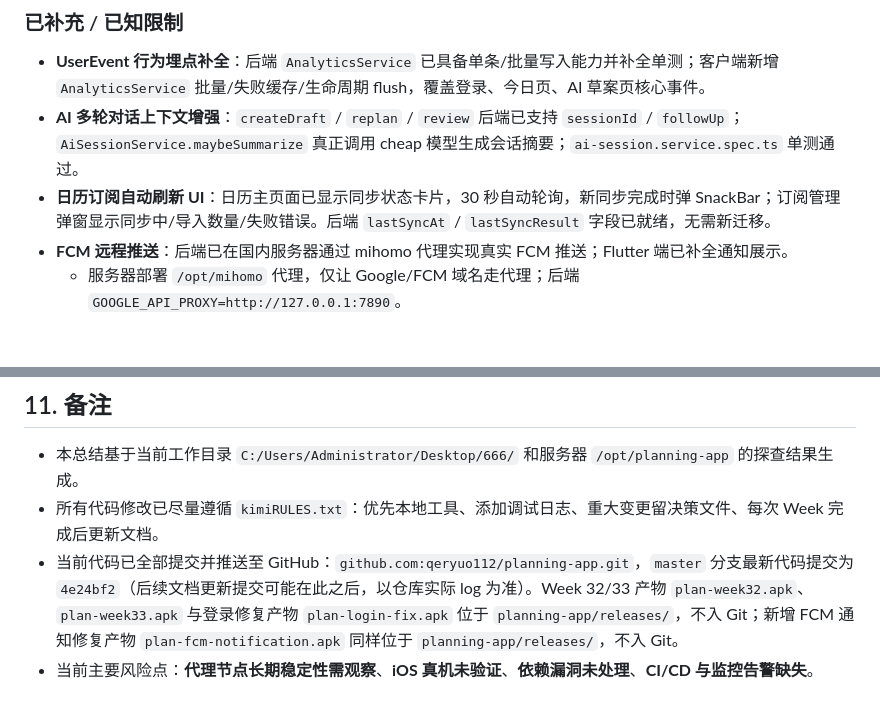
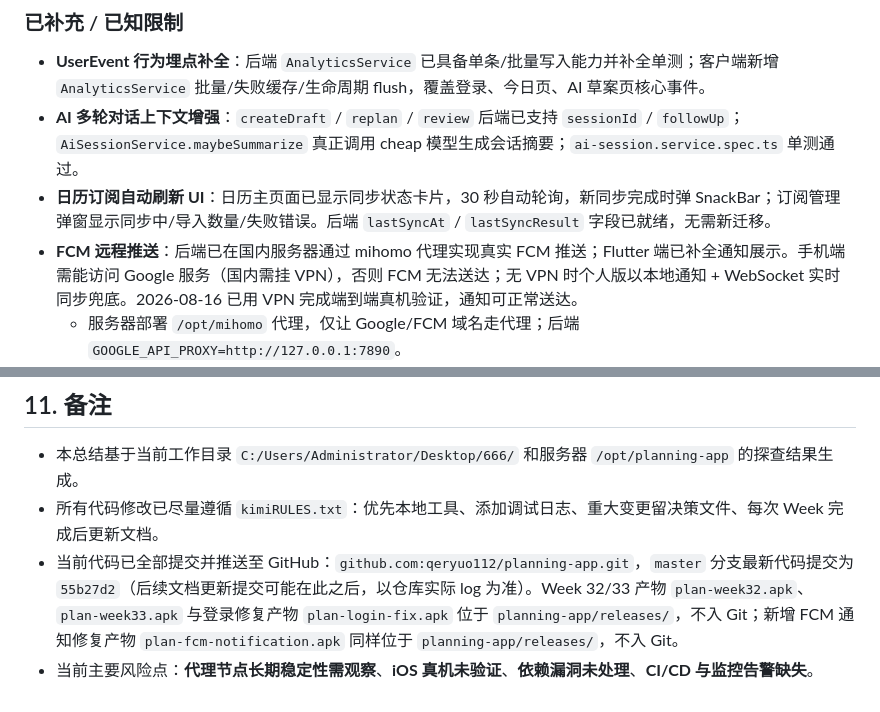
Before and after one commit to qeryuo112/planning-app, a Markdown page: docs/项目开发总结报告.md, 2 parts joined by grey strips. GitHub-like rendering; blank space fills up the shorter version.

```diff
--- a/docs/项目开发总结报告.md
+++ b/docs/项目开发总结报告.md
@@ -471,7 +471,7 @@ Week 32 已闭合，当前进入测试修复收尾阶段：
 - **UserEvent 行为埋点补全**：后端 `AnalyticsService` 已具备单条/批量写入能力并补全单测；客户端新增 `AnalyticsService` 批量/失败缓存/生命周期 flush，覆盖登录、今日页、AI 草案页核心事件。
 - **AI 多轮对话上下文增强**：`createDraft` / `replan` / `review` 后端已支持 `sessionId` / `followUp`；`AiSessionService.maybeSummarize` 真正调用 cheap 模型生成会话摘要；`ai-session.service.spec.ts` 单测通过。
 - **日历订阅自动刷新 UI**：日历主页面已显示同步状态卡片，30 秒自动轮询，新同步完成时弹 SnackBar；订阅管理弹窗显示同步中/导入数量/失败错误。后端 `lastSyncAt` / `lastSyncResult` 字段已就绪，无需新迁移。
-- **FCM 远程推送**：后端已在国内服务器通过 mihomo 代理实现真实 FCM 推送；Flutter 端已补全通知展示。
+- **FCM 远程推送**：后端已在国内服务器通过 mihomo 代理实现真实 FCM 推送；Flutter 端已补全通知展示。手机端需能访问 Google 服务（国内需挂 VPN），否则 FCM 无法送达；无 VPN 时个人版以本地通知 + WebSocket 实时同步兜底。2026-08-16 已用 VPN 完成端到端真机验证，通知可正常送达。
   - 服务器部署 `/opt/mihomo` 代理，仅让 Google/FCM 域名走代理；后端 `GOOGLE_API_PROXY=http://127.0.0.1:7890`。
   - 修复 `FcmService`：使用 `https-proxy-agent` 创建 `HttpsProxyAgent`，并传入 `cert(credential, proxyAgent)` 与 `initializeApp({ credential, httpAgent: proxyAgent })`，因为 `firebase-admin` 内置 HTTP 客户端不读取 `HTTPS_PROXY` 环境变量。
   - 2026-08-16 端到端验证：创建 `channel=push` 提醒后，mihomo 日志显示 `fcm.googleapis.com:443` 走代理，API 日志无 FCM 失败，说明服务端已成功投递到 FCM HTTP v1。
@@ -493,5 +493,5 @@ Week 32 已闭合，当前进入测试修复收尾阶段：
 
 - 本总结基于当前工作目录 `C:/Users/Administrator/Desktop/666/` 和服务器 `/opt/planning-app` 的探查结果生成。
 - 所有代码修改已尽量遵循 `kimiRULES.txt`：优先本地工具、添加调试日志、重大变更留决策文件、每次 Week 完成后更新文档。
-- 当前代码已全部提交并推送至 GitHub：`github.com:qeryuo112/planning-app.git`，`master` 分支最新代码提交为 `4e24bf2`（后续文档更新提交可能在此之后，以仓库实际 log 为准）。Week 32/33 产物 `plan-week32.apk`、`plan-week33.apk` 与登录修复产物 `plan-login-fix.apk` 位于 `planning-app/releases/`，不入 Git；新增 FCM 通知修复产物 `plan-fcm-notification.apk` 同样位于 `planning-app/releases/`，不入 Git。
+- 当前代码已全部提交并推送至 GitHub：`github.com:qeryuo112/planning-app.git`，`master` 分支最新代码提交为 `55b27d2`（后续文档更新提交可能在此之后，以仓库实际 log 为准）。Week 32/33 产物 `plan-week32.apk`、`plan-week33.apk` 与登录修复产物 `plan-login-fix.apk` 位于 `planning-app/releases/`，不入 Git；新增 FCM 通知修复产物 `plan-fcm-notification.apk` 同样位于 `planning-app/releases/`，不入 Git。
 - 当前主要风险点：**代理节点长期稳定性需观察**、**iOS 真机未验证**、**依赖漏洞未处理**、**CI/CD 与监控告警缺失**。
```
Also changed, not shown: docs/development-log.md (+22 -0 lines).
